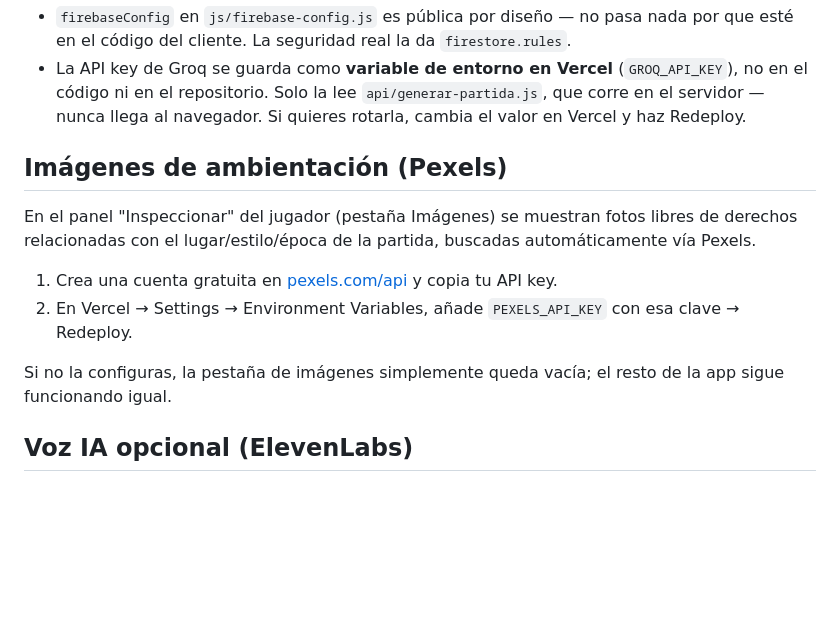
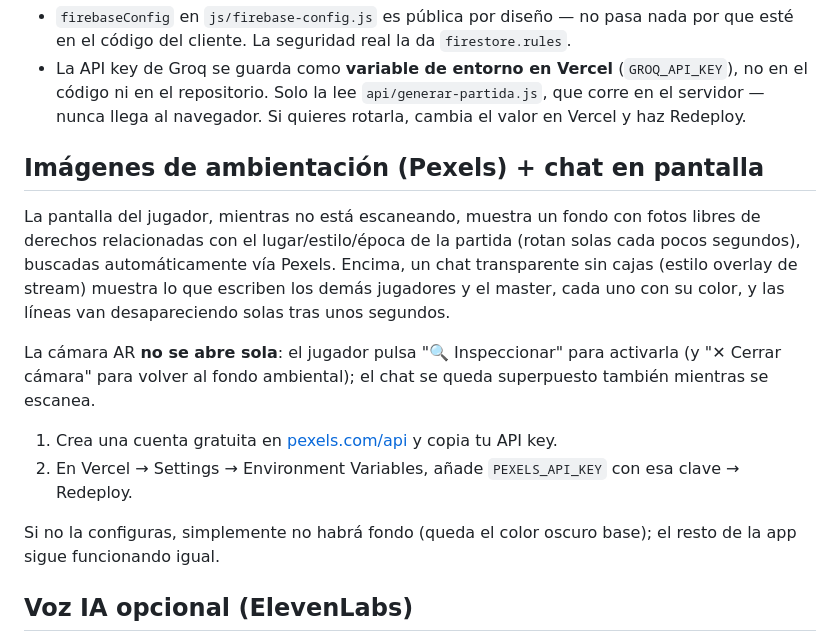
Before and after one commit to tonimunoz-lgtm/rol, a Markdown page: README.md, the part around the change. Drawn GitHub-style; blank space fills up the shorter version.

```diff
--- a/README.md
+++ b/README.md
@@ -135,16 +135,22 @@ Crea tantas plantillas como jugadores esperas tener (o más, para que puedan ele
   el código ni en el repositorio. Solo la lee `api/generar-partida.js`, que corre en el servidor
   — nunca llega al navegador. Si quieres rotarla, cambia el valor en Vercel y haz Redeploy.
 
-## Imágenes de ambientación (Pexels)
+## Imágenes de ambientación (Pexels) + chat en pantalla
 
-En el panel "Inspeccionar" del jugador (pestaña Imágenes) se muestran fotos libres de derechos
-relacionadas con el lugar/estilo/época de la partida, buscadas automáticamente vía Pexels.
+La pantalla del jugador, mientras no está escaneando, muestra un fondo con fotos libres de
+derechos relacionadas con el lugar/estilo/época de la partida (rotan solas cada pocos segundos),
+buscadas automáticamente vía Pexels. Encima, un chat transparente sin cajas (estilo overlay de
+stream) muestra lo que escriben los demás jugadores y el master, cada uno con su color, y las
+líneas van desapareciendo solas tras unos segundos.
+
+La cámara AR **no se abre sola**: el jugador pulsa "🔍 Inspeccionar" para activarla (y "✕ Cerrar
+cámara" para volver al fondo ambiental); el chat se queda superpuesto también mientras se escanea.
 
 1. Crea una cuenta gratuita en [pexels.com/api](https://www.pexels.com/api/) y copia tu API key.
 2. En Vercel → Settings → Environment Variables, añade `PEXELS_API_KEY` con esa clave → Redeploy.
 
-Si no la configuras, la pestaña de imágenes simplemente queda vacía; el resto de la app sigue
-funcionando igual.
+Si no la configuras, simplemente no habrá fondo (queda el color oscuro base); el resto de la app
+sigue funcionando igual.
 
 ## Voz IA opcional (ElevenLabs)
 
```
